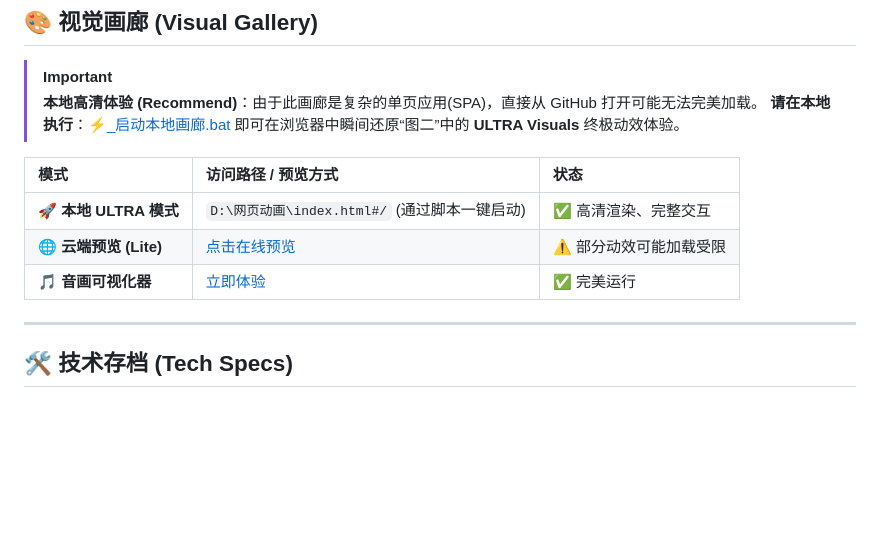
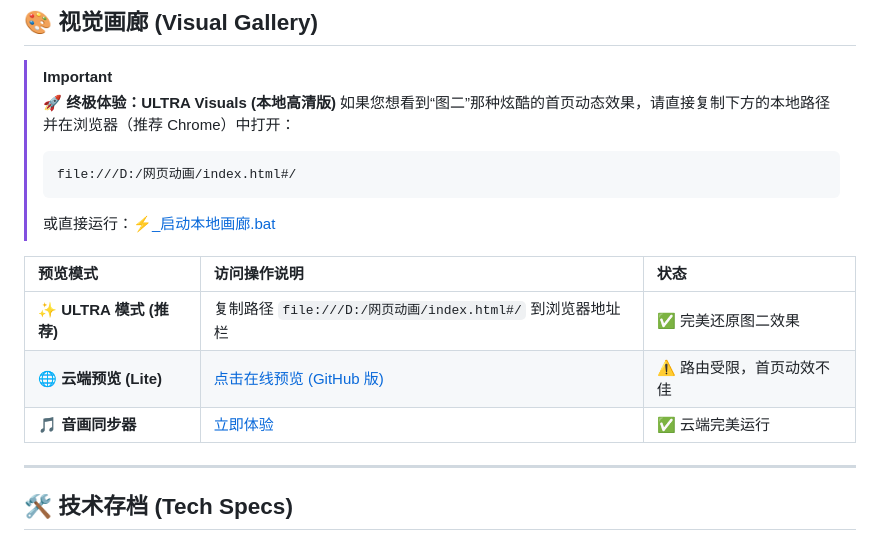
Before and after one commit to xy96713-jpg/11, a Markdown page: 技能库/05_极简审美与动画/README.md, the part around the change. Rendered like a GitHub page; blank space fills up the shorter version.

Commit message:
docs: add explicit local path copy instructions to README

````diff
--- a/技能库/05_极简审美与动画/README.md
+++ b/技能库/05_极简审美与动画/README.md
@@ -40,14 +40,18 @@
 ## 🎨 视觉画廊 (Visual Gallery)
 
 > [!IMPORTANT]
-> **本地高清体验 (Recommend)**：由于此画廊是复杂的单页应用(SPA)，直接从 GitHub 打开可能无法完美加载。
-> **请在本地执行**：[⚡_启动本地画廊.bat](file:///d:/anti/技能库/05_极简审美与动画/⚡_启动本地画廊.bat) 即可在浏览器中瞬间还原“图二”中的 **ULTRA Visuals** 终极动效体验。
+> **🚀 终极体验：ULTRA Visuals (本地高清版)**
+> 如果您想看到“图二”那种炫酷的首页动态效果，请直接复制下方的本地路径并在浏览器（推荐 Chrome）中打开：
+> ```text
+> file:///D:/网页动画/index.html#/
+> ```
+> 或直接运行：[⚡_启动本地画廊.bat](file:///d:/anti/技能库/05_极简审美与动画/⚡_启动本地画廊.bat)
 
-| 模式 | 访问路径 / 预览方式 | 状态 |
+| 预览模式 | 访问操作说明 | 状态 |
 | :--- | :--- | :--- |
-| **🚀 本地 ULTRA 模式** | `D:\网页动画\index.html#/` (通过脚本一键启动) | ✅ 高清渲染、完整交互 |
-| **🌐 云端预览 (Lite)** | [点击在线预览](https://htmlpreview.github.io/?https://github.com/xy96713-jpg/11/blob/main/%E6%8A%80%E8%83%BD%E5%BA%93/05_%E6%9E%81%E7%AE%80%E5%AE%A1%E7%BE%8E%E4%B8%8E%E5%8A%A8%E7%94%BB/gallery/index.html) | ⚠️ 部分动效可能加载受限 |
-| **🎵 音画可视化器** | [立即体验](https://htmlpreview.github.io/?https://github.com/xy96713-jpg/11/blob/main/%E6%8A%80%E8%83%BD%E5%BA%93/05_%E6%9E%81%E7%AE%80%E5%AE%A1%E7%BE%8E%E4%B8%8E%E5%8A%A8%E7%94%BB/assets/audio_visualizer.html) | ✅ 完美运行 |
+| **✨ ULTRA 模式 (推荐)** | 复制路径 `file:///D:/网页动画/index.html#/` 到浏览器地址栏 | ✅ 完美还原图二效果 |
+| **🌐 云端预览 (Lite)** | [点击在线预览 (GitHub 版)](https://htmlpreview.github.io/?https://github.com/xy96713-jpg/11/blob/main/%E6%8A%80%E8%83%BD%E5%BA%93/05_%E6%9E%81%E7%AE%80%E5%AE%A1%E7%BE%8E%E4%B8%8E%E5%8A%A8%E7%94%BB/gallery/index.html) | ⚠️ 路由受限，首页动效不佳 |
+| **🎵 音画同步器** | [立即体验](https://htmlpreview.github.io/?https://github.com/xy96713-jpg/11/blob/main/%E6%8A%80%E8%83%BD%E5%BA%93/05_%E6%9E%81%E7%AE%80%E5%AE%A1%E7%BE%8E%E4%B8%8E%E5%8A%A8%E7%94%BB/assets/audio_visualizer.html) | ✅ 云端完美运行 |
 
 ---
 
````
